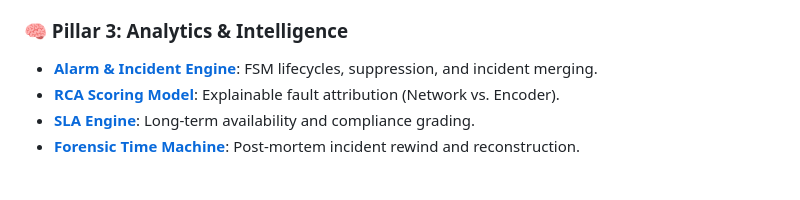
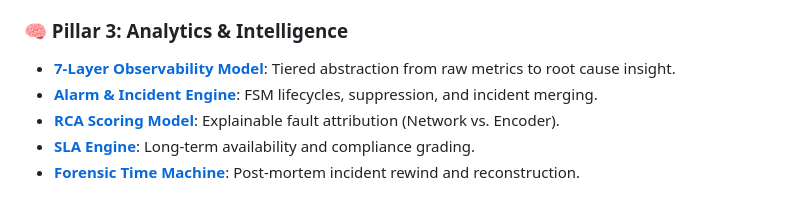
Before and after one commit to lance-lmwang/tsanalyzer, a Markdown page: README.md, the part around the change. Rendered like a GitHub page.

Commit message:
docs: Formalize 7-Layer NOC Observability Model and complete v3 documentation baseline

```diff
--- a/README.md
+++ b/README.md
@@ -27,6 +27,7 @@ TsAnalyzer is a tiered ecosystem of deterministic, high-performance measurement
 *   **[T-STD Buffer Model](./docs/02_metrology/tstd_buffer_model.md)**: Predictive telemetry and buffer safety margins.
 
 ### 🧠 Pillar 3: Analytics & Intelligence
+*   **[7-Layer Observability Model](./docs/04_operations/observability_model.md)**: Tiered abstraction from raw metrics to root cause insight.
 *   **[Alarm & Incident Engine](./docs/04_operations/alarm_engine.md)**: FSM lifecycles, suppression, and incident merging.
 *   **[RCA Scoring Model](./docs/04_operations/rca_model.md)**: Explainable fault attribution (Network vs. Encoder).
 *   **[SLA Engine](./docs/04_operations/sla_engine.md)**: Long-term availability and compliance grading.
```
Also changed, not shown: docs/04_operations/observability_model.md (added, +77 -0 lines).
